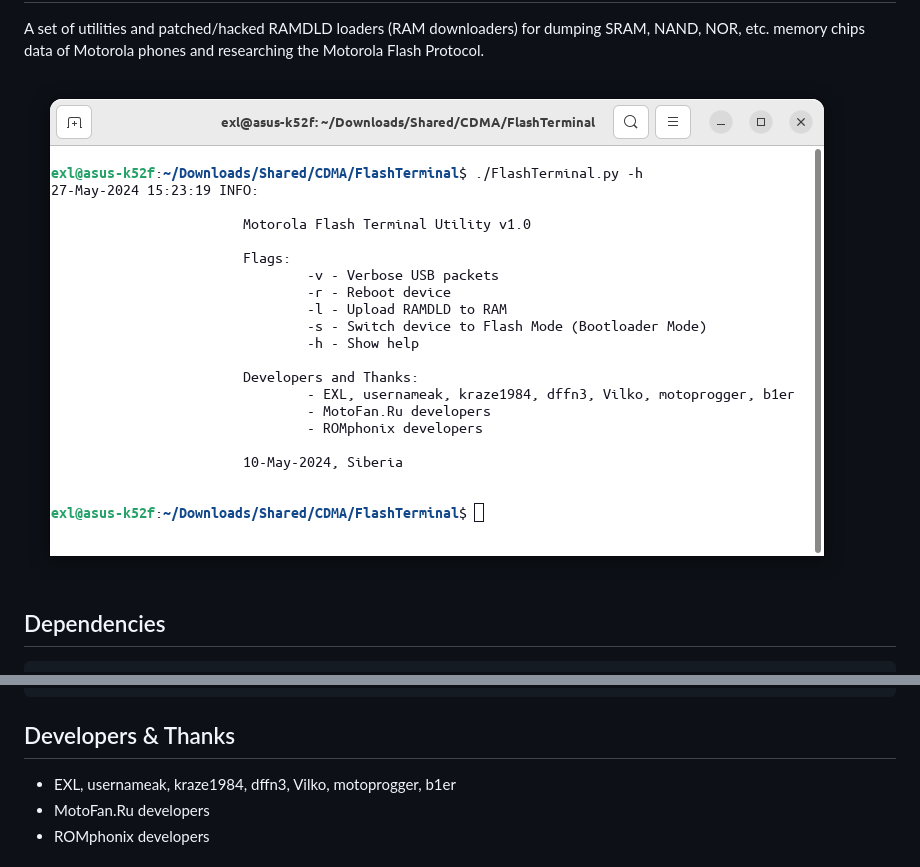
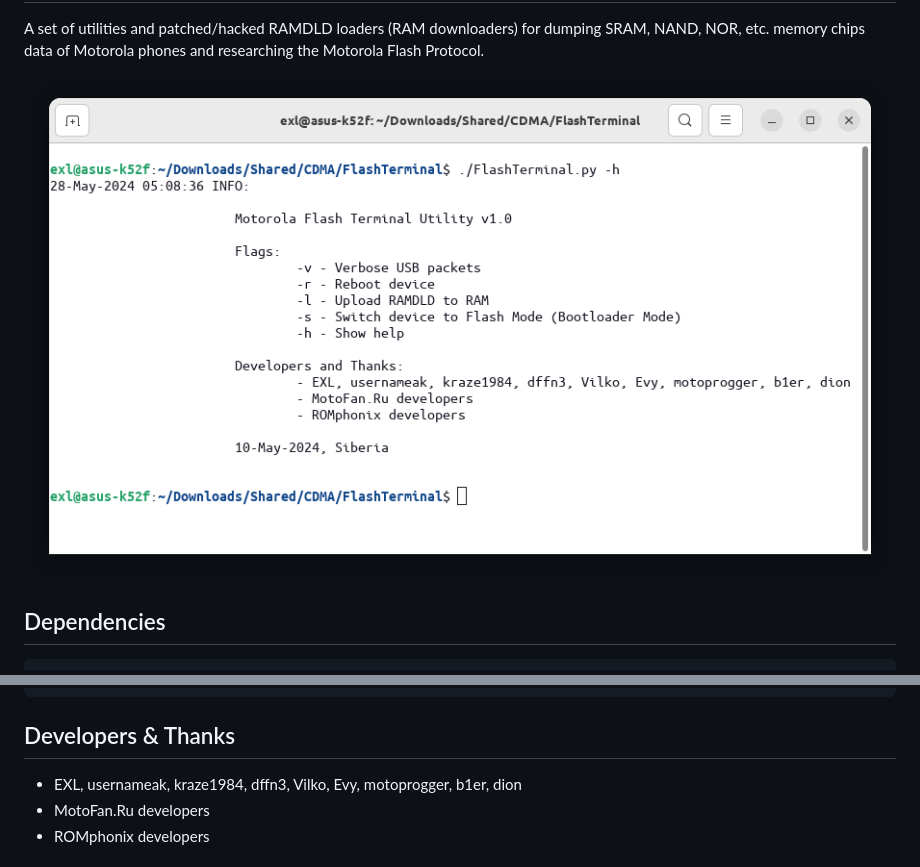
Before and after one commit to EXL/FlashTerminal, a Markdown page: ReadMe.md, 2 parts joined by grey strips. Rendered like a GitHub page; pictures changed too: images/Screenshot_FlashTerminal.png.

```diff
--- a/ReadMe.md
+++ b/ReadMe.md
@@ -69,7 +69,7 @@ mfp_dump_nand(er, ew, 'QA30_NAND_Dump.bin', 0, int(0x04000000 / 512), 0x10, 4)
 
 ## Developers & Thanks
 
-- EXL, usernameak, kraze1984, dffn3, Vilko, motoprogger, b1er
+- EXL, usernameak, kraze1984, dffn3, Vilko, Evy, motoprogger, b1er, dion
 - MotoFan.Ru developers
 - ROMphonix developers
 
```
Also changed, not shown: 1 other file.
